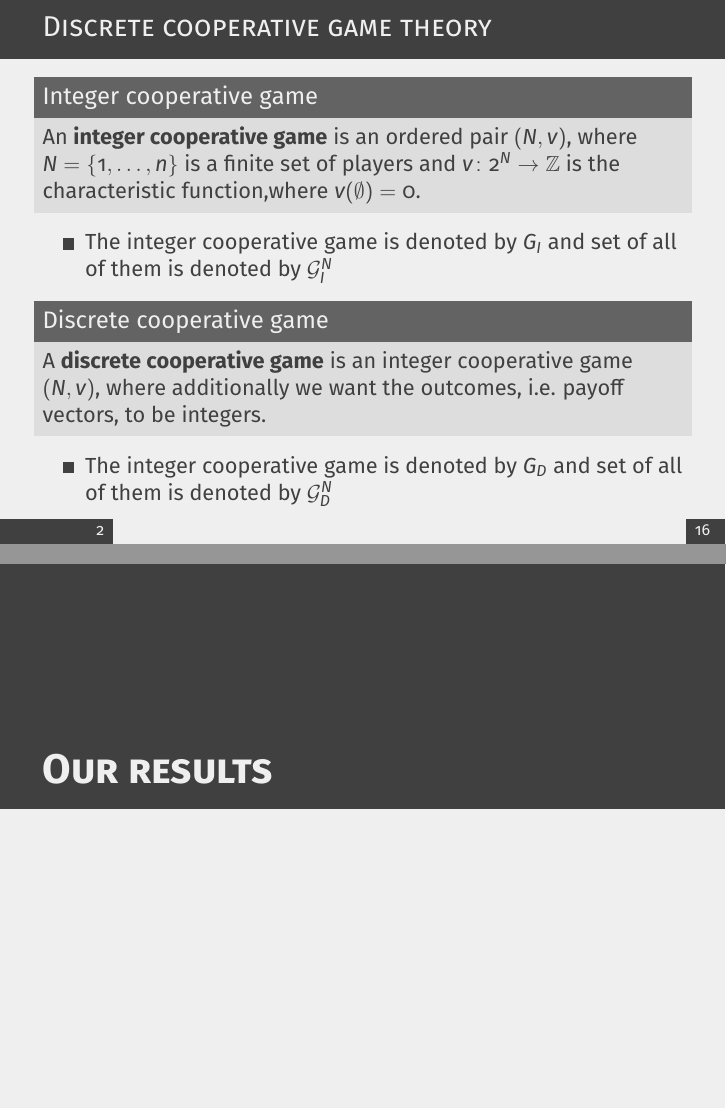
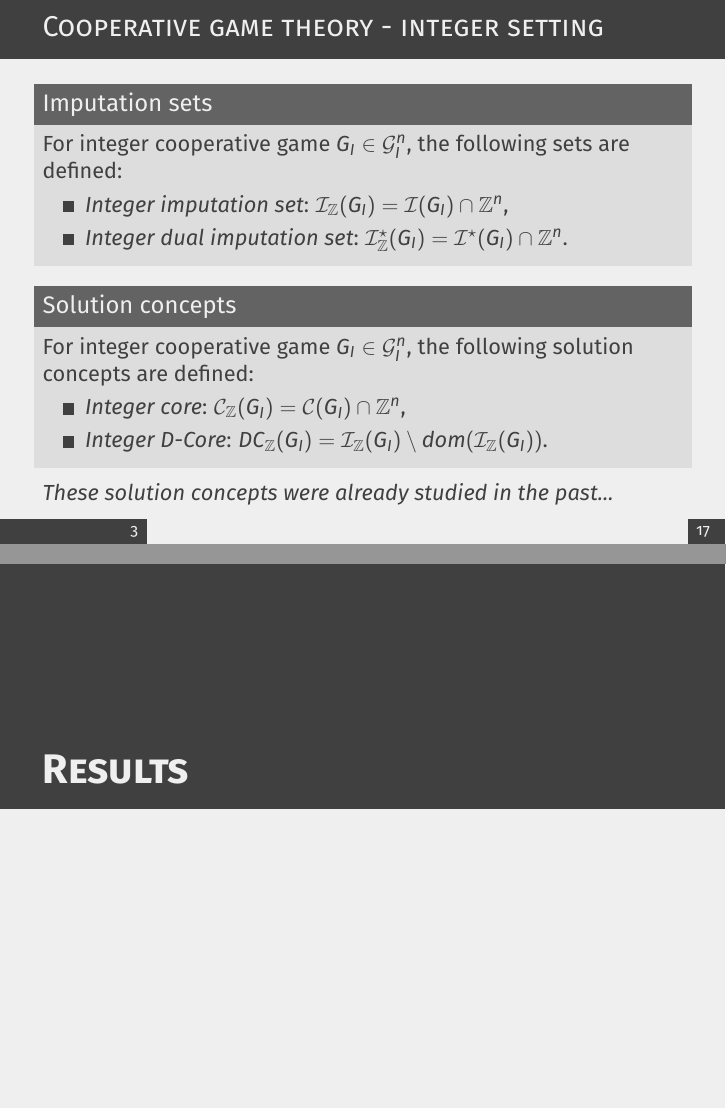
Before and after one commit to muzikr/bachelor-thesis-presentation, LaTeX slides (src/presentation.tex): pages 5 and 6 of 22, joined at a grey line. Compiled offline with pdfLaTeX.

Commit message:
presentation: add definitions and fixes

```diff
--- a/src/presentation.tex
+++ b/src/presentation.tex
@@ -97,3 +97,4 @@
 
 %------------------------------------------------
 
+\begin{frame}{Cooperative game theory}
@@ -101,5 +101,6 @@
     \begin{block}{Cooperative game}
-        A \textbf{cooperative game} is an ordered pair $(N,v)$, where $N=\{1,\dots,n\}$ is a finite set of players and $v\colon 2^N \to \mathbb{R}$ is the characteristic function. Further, $v(\emptyset) = 0$.
+        A \textbf{cooperative game} is an ordered pair $(N,v)$, where $N=\{1,\dots,n\}$ is a finite set of players and $v\colon 2^N \to \mathbb{R}$ is the characteristic function.
+        Further, $v(\emptyset) = 0$.
     \end{block}
     \begin{itemize}
         \item $S \subseteq N$ ... coalition
@@ -124,9 +125,9 @@
 
 %------------------------------------------------
 
+%------------------------------------------------
 
-%----------------------------------------------------------------------------------------
-%	 SECTION 2
-%----------------------------------------------------------------------------------------
+\begin{frame}{Cooperative game theory - integer setting}
+    \textit{The goal of integer cooperative game theory is to study and find integer solution concepts...}
 
-\section{Definitions} % Section title slide, unnumbered
+    \begin{block}{Integer cooperative game}
@@ -133,29 +144,36 @@
 
 %------------------------------------------------
 
-\begin{frame}{Discrete cooperative game theory}
-    \begin{block}{Integer cooperative game}
-        An \textbf{integer cooperative game} is an ordered pair $(N,v)$, where $N=\{1,\dots,n\}$ is a finite set of players and $v\colon 2^N \to \mathbb{Z}$ is the characteristic function,where $v(\emptyset) = 0$.
+%------------------------------------------------
+
+\begin{frame}{Cooperative game theory - integer setting}
+    \begin{block}{Imputation sets}
+        For integer cooperative game $G_I \in \mathcal{G}_I^n$, the following sets are defined:
+        \begin{itemize}
+            \item \emph{Integer imputation set}: $\mathcal{I}_{\Z}(G_I) = \mathcal{I}(G_I) \cap \Z^{n}$,
+            \item \emph{Integer dual imputation set}: $\mathcal{I}_{\Z}^{\star}(G_I) = \mathcal{I}^{\star}(G_I) \cap \Z^{n}$.
+        \end{itemize}
     \end{block}
-    \begin{itemize}
-        \item The integer cooperative game is denoted by $G_I$ and set of all of them is denoted by $\mathcal{G}_I^N$
-    \end{itemize}
-    %\pause
-    \begin{block}{Discrete cooperative game}
-        A \textbf{discrete cooperative game} is an integer cooperative game $(N,v)$, where additionally we want the outcomes, i.e. payoff vectors, to be integers.
+
+    \begin{block}{Solution concepts}
+        For integer cooperative game $G_I \in \mathcal{G}_I^n$, the following solution concepts are defined:
+        \begin{itemize}
+            \item \emph{Integer core}: $\mathcal{C}_{\Z}(G_I) = \mathcal{C}(G_I) \cap \Z^{n}$,
+            \item \emph{Integer D-Core}: $DC_{\Z}(G_I) = \mathcal{I}_{\Z}(G_I) \setminus dom(\mathcal{I}_{\Z}(G_I))$.
+        \end{itemize}
     \end{block}
-    \begin{itemize}
-        \item The integer cooperative game is denoted by $G_D$ and set of all of them is denoted by $\mathcal{G}_D^N$
-    \end{itemize}
+
+    \textit{These solution concepts were already studied in the past...}
 \end{frame}
 
 %------------------------------------------------
+
 
 %----------------------------------------------------------------------------------------
 %	 SECTION 3
 %----------------------------------------------------------------------------------------
 
-\section{Our results}
+\section{Results}
 
 %------------------------------------------------
 
```
Also changed, not shown: src/presentation.tex (17 more changed lines).
